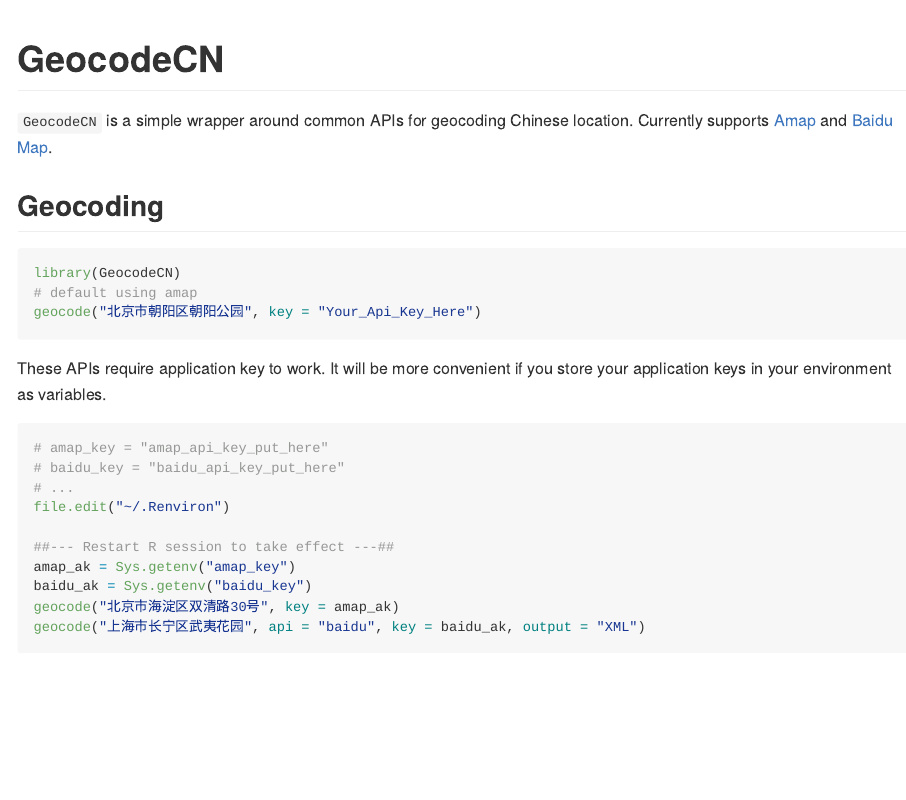
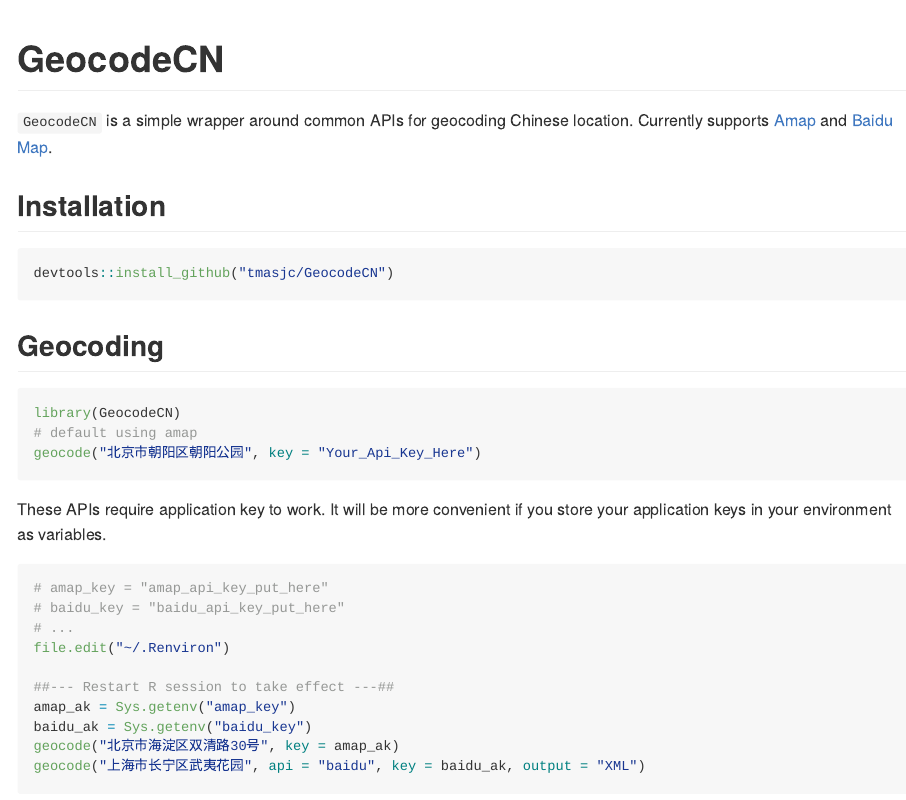
Before and after one commit to iandmozart/GeocodeCN, an R Markdown document (inst/README.Rmd): the page in a window 1100 px wide, from its top. The pictures show the output file inst/README.md that the author committed with the source, drawn offline in the style of GitHub; badge pictures from the web are left out.

Commit message:
Update README

````diff
--- a/inst/README.Rmd
+++ b/inst/README.Rmd
@@ -10,6 +10,13 @@
 [![Travis-CI Build Status](https://travis-ci.org/tmasjc/GeocodeCN.svg?branch=master)](https://travis-ci.org/tmasjc/GeocodeCN)
 
 ``GeocodeCN`` is a simple wrapper around common APIs for geocoding Chinese location. Currently supports [Amap]("http://lbs.amap.com/") and [Baidu Map]("http://lbsyun.baidu.com/").
+
+## Installation
+
+```{r}
+devtools::install_github("tmasjc/GeocodeCN")
+```
+
 
 ## Geocoding
 
````
Also changed, not shown: inst/README.md.
